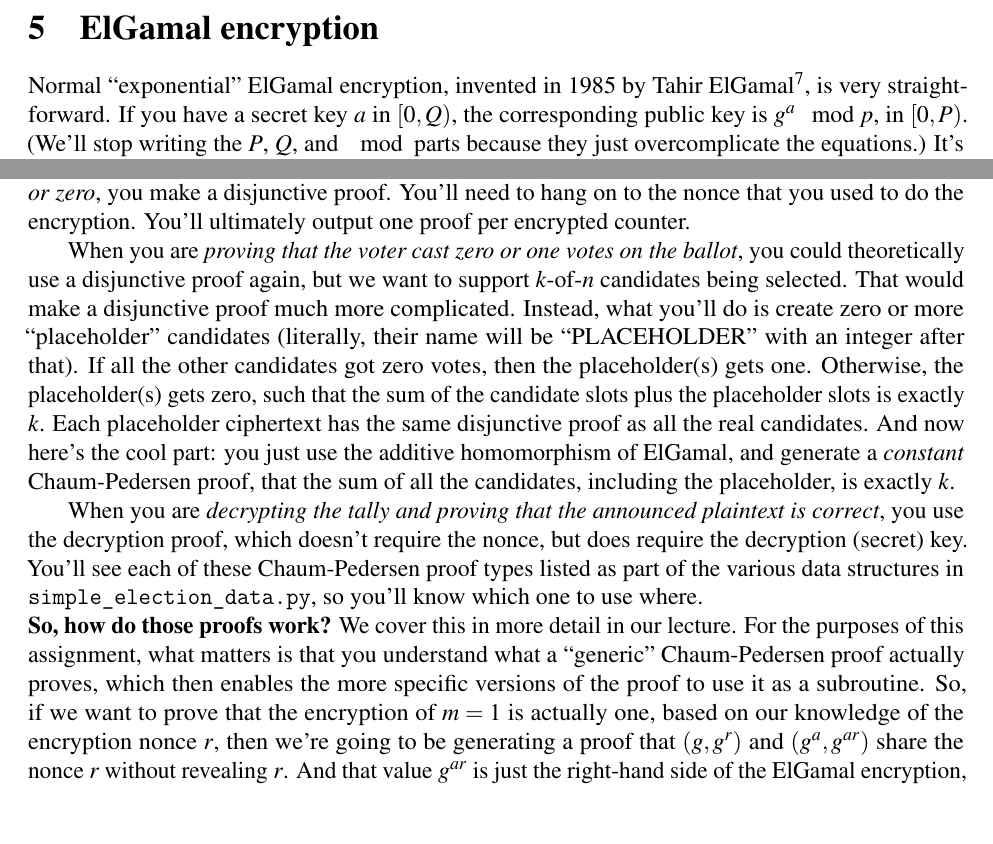
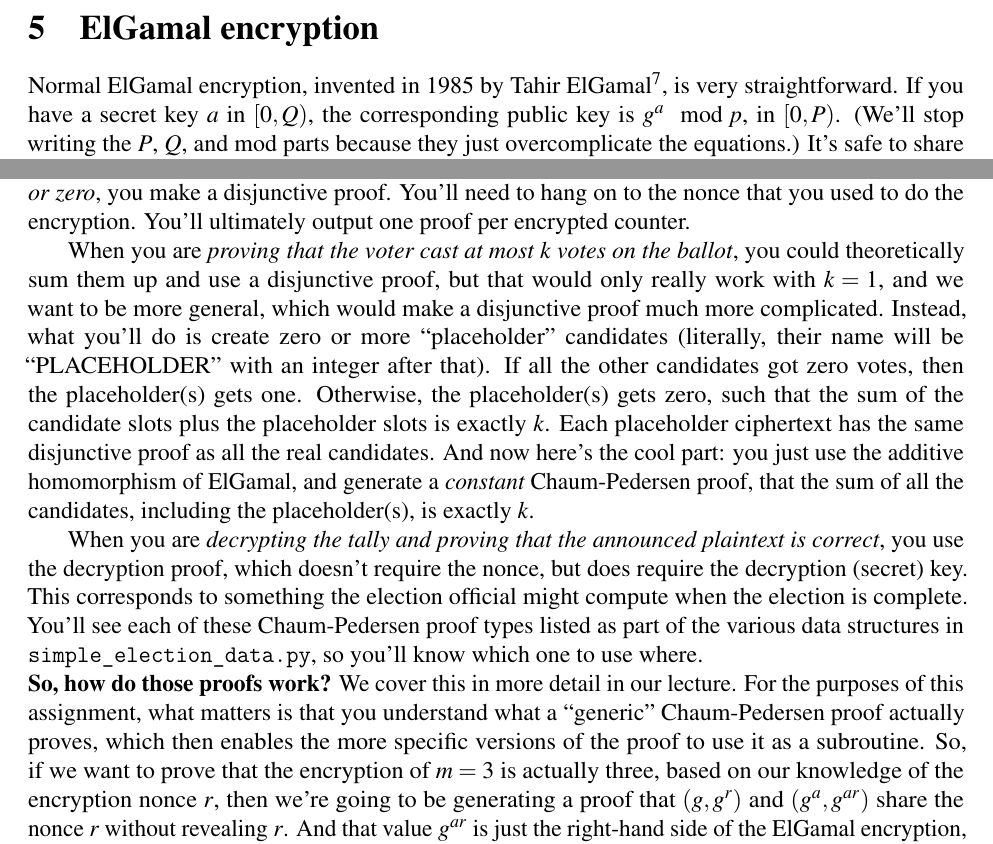
Before and after one commit to RiceComp427-Staff/electionguard-edu-resources, a LaTeX document (handout-python.tex, which reads handout.tex): two parts of pages 5 and 7 of 11, joined at a grey line, cut so that both start at the same text, the shorter picture padded with empty space. Compiled offline with pdfLaTeX.

Commit message:
handout tweaks

```diff
--- a/handout.tex
+++ b/handout.tex
@@ -322,10 +322,10 @@ low-order bits be one, so this drove the selection of a suitable $p$.
 % during production use?
 
 \section{ElGamal encryption}
-Normal ``exponential'' ElGamal encryption, invented in 1985 by Tahir
+Normal ElGamal encryption, invented in 1985 by Tahir
 ElGamal\footnote{\url{https://ieeexplore.ieee.org/document/1057074}}, is very straightforward. If
 you have a secret key $a$ in $[0,Q)$, the corresponding public key is
-$g^a \mod p$, in $[0,P)$. (We'll stop writing the $P$, $Q$, and $\mod$
+$g^a \mod p$, in $[0,P)$. (We'll stop writing the $P$, $Q$, and mod
 parts because they just overcomplicate the equations.) It's safe to
 share $g^a$ with anybody because it's (hopefully) very hard to recover
 $a$. This is called the ``discrete log problem'' (see also, the
@@ -438,9 +438,10 @@ make a disjunctive proof. You'll need to hang on to the nonce that you
 used to do the encryption. You'll ultimately output one proof per encrypted
 counter.
 
-When you are {\em proving that the voter cast zero or one votes on the ballot},
-you could theoretically use a disjunctive proof again, but we
-want to support $k$-of-$n$ candidates being selected. That would make a disjunctive proof
+When you are {\em proving that the voter cast at most $k$ votes on the ballot},
+you could theoretically sum them up and use a disjunctive proof, but
+that would only really work with $k=1$, and we want to be more
+general, which would make a disjunctive proof
 much more complicated. Instead, what you'll do is create zero or more
 ``placeholder'' candidates (literally, their name will be
 ``PLACEHOLDER'' with an integer after that). If all the other candidates got zero votes, then the
@@ -450,14 +451,15 @@ exactly $k$. Each
 placeholder ciphertext has the same disjunctive proof as all the real candidates.
 And now here's the cool part: you just use the additive homomorphism
 of ElGamal, and generate a {\em constant} Chaum-Pedersen proof, that
-the sum of all the candidates, including the placeholder, is exactly
+the sum of all the candidates, including the placeholder(s), is exactly
 $k$.
 
 When you are {\em decrypting the tally and proving that the announced
   plaintext is correct}, you use the decryption proof, which doesn't
-require the nonce, but does require the decryption (secret) key.
-You'll see each of these Chaum-Pedersen proof types listed as part
-of the various data structures in
+require the nonce, but does require the decryption (secret) key. This
+corresponds to something the election official might compute when the
+election is complete. You'll see each of these Chaum-Pedersen proof
+types listed as part of the various data structures in
 \pythontt{simple\_election\_data.py}\kotlintt{SimpleElectionData.kt},
 so you'll know which one to use where.
 
@@ -466,12 +468,12 @@ We cover this in more detail in our lecture. For the purposes of this assignment
 what matters is that you understand what a ``generic'' Chaum-Pedersen
 proof actually proves, which then enables the more specific versions of the proof
 to use it as a subroutine. So, if we want to prove that the encryption
-of $m=1$ is actually one, based on our knowledge of the encryption
+of $m=3$ is actually three, based on our knowledge of the encryption
 nonce $r$, then we're going to be generating a proof that $(g, g^r)$
 and $(g^a, g^{ar})$ share the nonce $r$ without revealing $r$. And that
 value $g^{ar}$ is just the right-hand side of the ElGamal
-encryption, after we multiply it with $g^{-1}$ (i.e., canceling
-out the $g^m$ where $m=1$).
+encryption, after we multiply it with $g^{-3}$ (i.e., canceling
+out the $g^m$ where $m=3$).
 
 This might not seem very exciting, but it's the same math when we're
 proving that the {\em sum of the encrypted counters} is exactly the
```
Also changed, not shown: handout-kotlin.pdf, handout-python.pdf, handout.tex (2 more changed lines).
